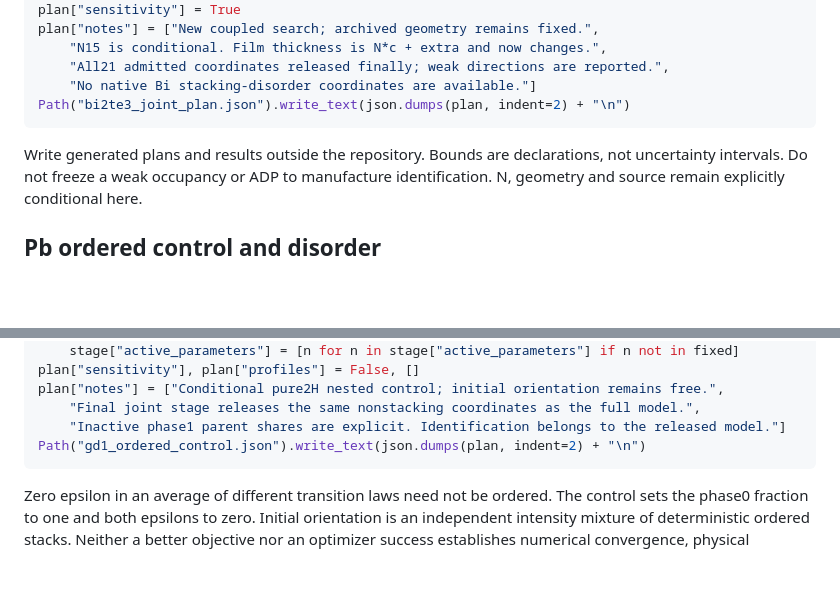
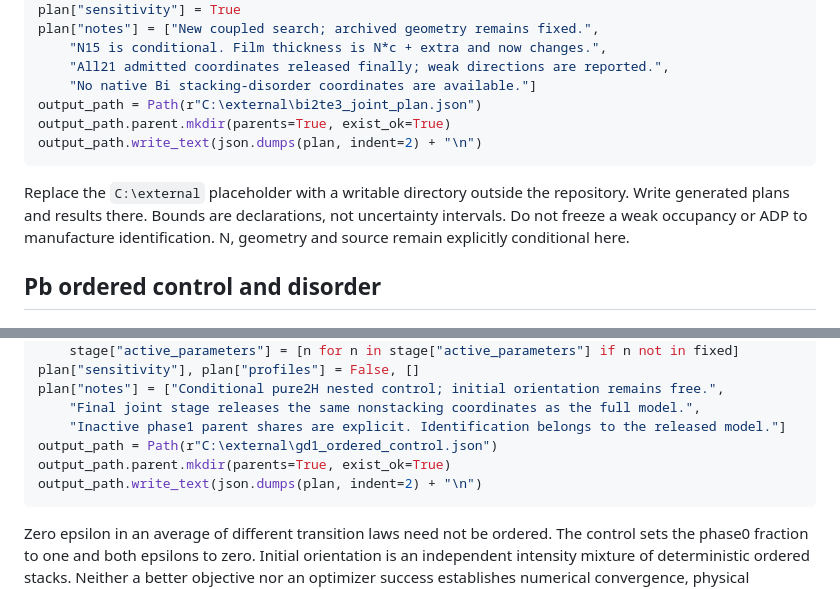
Before and after one commit to DVBeckwitt/SLATE-rMC, a Markdown page: docs/STAGED_FITTING.md, 2 parts joined by grey strips. GitHub-like rendering; blank space fills up the shorter version.

Commit message:
Document external staged-fit plan outputs

````diff
--- a/docs/STAGED_FITTING.md
+++ b/docs/STAGED_FITTING.md
@@ -33,10 +33,13 @@ plan["notes"] = ["New coupled search; archived geometry remains fixed.",
     "N15 is conditional. Film thickness is N*c + extra and now changes.",
     "All21 admitted coordinates released finally; weak directions are reported.",
     "No native Bi stacking-disorder coordinates are available."]
-Path("bi2te3_joint_plan.json").write_text(json.dumps(plan, indent=2) + "\n")
+output_path = Path(r"C:\external\bi2te3_joint_plan.json")
+output_path.parent.mkdir(parents=True, exist_ok=True)
+output_path.write_text(json.dumps(plan, indent=2) + "\n")
 ```
 
-Write generated plans and results outside the repository. Bounds are declarations,
+Replace the `C:\external` placeholder with a writable directory outside the repository.
+Write generated plans and results there. Bounds are declarations,
 not uncertainty intervals. Do not freeze a weak occupancy or ADP to manufacture
 identification. N, geometry and source remain explicitly conditional here.
 
@@ -70,7 +73,9 @@ plan["sensitivity"], plan["profiles"] = False, []
 plan["notes"] = ["Conditional pure2H nested control; initial orientation remains free.",
     "Final joint stage releases the same nonstacking coordinates as the full model.",
     "Inactive phase1 parent shares are explicit. Identification belongs to the released model."]
-Path("gd1_ordered_control.json").write_text(json.dumps(plan, indent=2) + "\n")
+output_path = Path(r"C:\external\gd1_ordered_control.json")
+output_path.parent.mkdir(parents=True, exist_ok=True)
+output_path.write_text(json.dumps(plan, indent=2) + "\n")
 ```
 
 Zero epsilon in an average of different transition laws need not be ordered.
````
